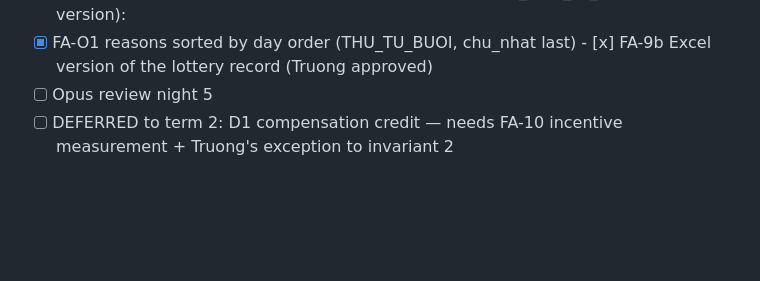
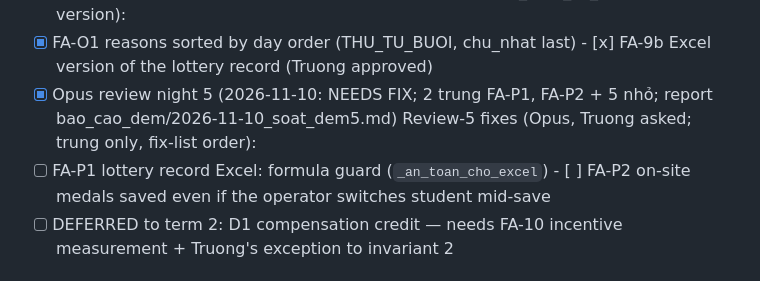
Before and after one commit to nguyenphanvantruong6969-arch/TESTING-DEV, a Markdown page: docs/phien/claude__keen-ride-72sa7t.md, the part around the change. Rendered like a GitHub page; blank space fills up the shorter version.

Commit message:
FA-SOAT: review night 5 (needs fix: FA-P1, FA-P2 trung; 5 small items listed)
Co-Authored-By: Claude Opus 5.5 <noreply@anthropic.com>
Claude-Session: https://claude.ai/code/session_01VfPzNuYyjMxahaTsLFG9TZ

```diff
--- a/docs/phien/claude__keen-ride-72sa7t.md
+++ b/docs/phien/claude__keen-ride-72sa7t.md
@@ -50,7 +50,9 @@ Night 4 — review fixes, lottery record, simulation (released by Opus 2026-11-0
 - [x] Opus review night 4 (2026-11-10: GO; 1 bug FA-O1 + 1 test gap listed, not fixed; report bao_cao_dem/2026-11-10_soat_dem4.md)
 Night 5 — fix list + Excel lottery record (released 2026-11-10; spec plan §8; protocol CHAY_DEM_FA_DAA.md, night-5 version):
 - [x] FA-O1 reasons sorted by day order (THU_TU_BUOI, chu_nhat last)   - [x] FA-9b Excel version of the lottery record (Truong approved)
-- [ ] Opus review night 5
+- [x] Opus review night 5 (2026-11-10: NEEDS FIX; 2 trung FA-P1, FA-P2 + 5 nhỏ; report bao_cao_dem/2026-11-10_soat_dem5.md)
+Review-5 fixes (Opus, Truong asked; trung only, fix-list order):
+- [ ] FA-P1 lottery record Excel: formula guard (`_an_toan_cho_excel`)   - [ ] FA-P2 on-site medals saved even if the operator switches student mid-save
 - [ ] DEFERRED to term 2: D1 compensation credit — needs FA-10 incentive measurement + Truong's exception to invariant 2
 
 ## Current state (overwrite each handoff)
```
Also changed, not shown: 1 other file.
